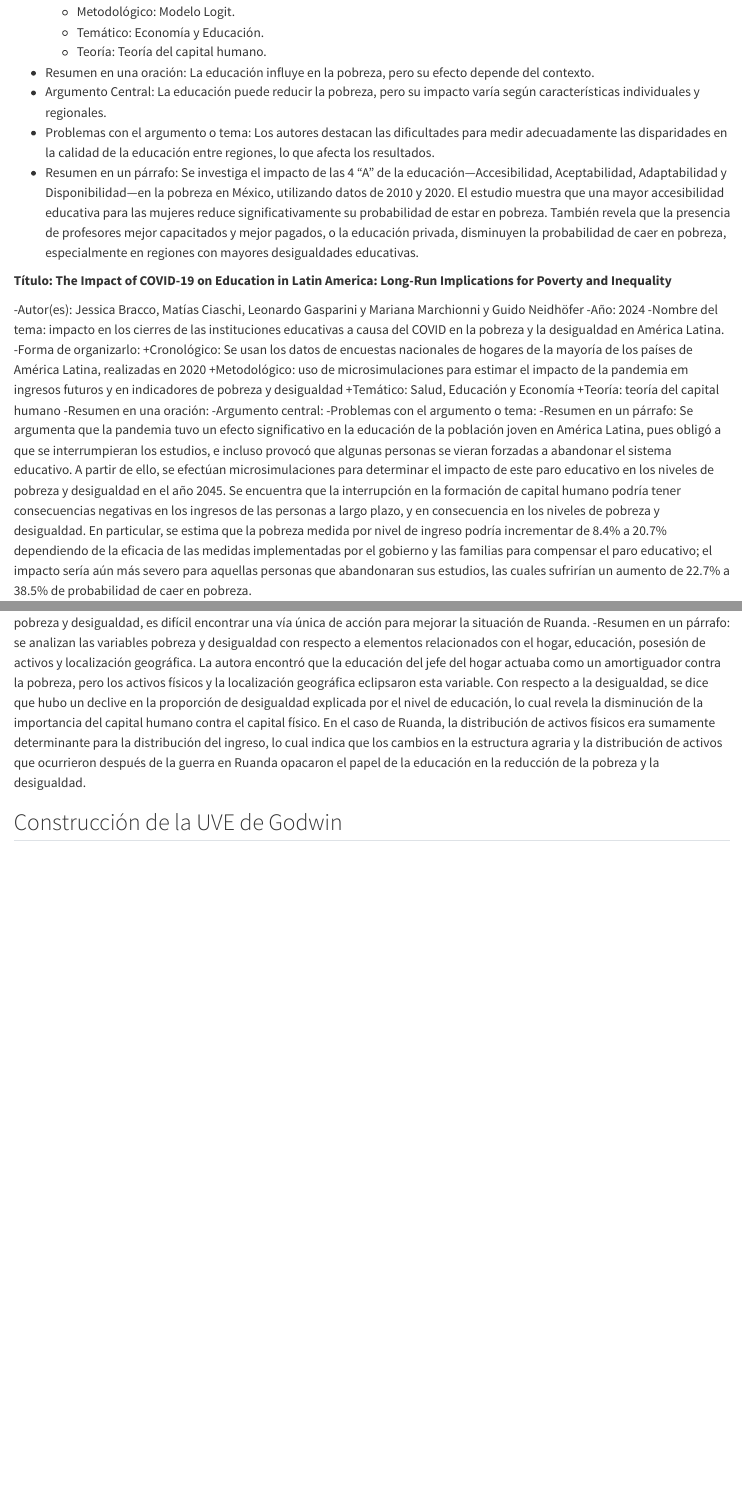
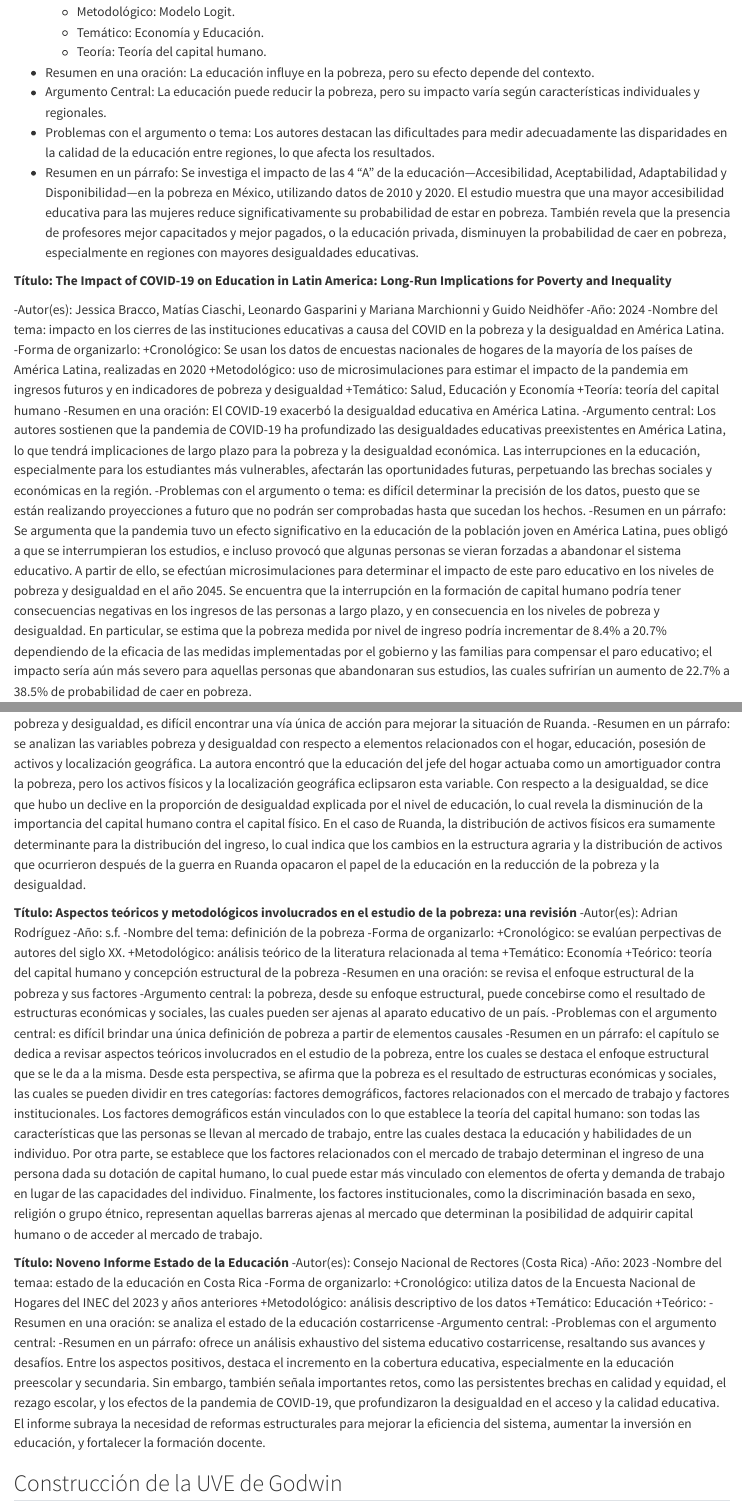
Before and after one commit to Diego-Vega-Viquez/Bitacoras-Grupo-1-CA-0204-II-2024-, a Quarto document (bitacora-1.qmd): the page in a window 1100 px wide, from 13980 px down, and a second part further down, joined at a grey line. Rendered offline with R 4.5, knitr and Pandoc in place of Quarto, with nearby package versions.

Commit message:
feat: agregar fichas de literatura secundarias y agregar texto en fichas ya hechas

```diff
--- a/bitacora-1.qmd
+++ b/bitacora-1.qmd
@@ -399,9 +399,9 @@ Entre las posibles combinaciones de palabras clave se encuentran
     +Metodológico: uso de microsimulaciones para estimar el impacto de la pandemia em ingresos futuros y en indicadores de pobreza y desigualdad
     +Temático: Salud, Educación y Economía
     +Teoría: teoría del capital humano
--Resumen en una oración:
--Argumento central:
--Problemas con el argumento o tema:
+-Resumen en una oración: El COVID-19 exacerbó la desigualdad educativa en América Latina.
+-Argumento central: Los autores sostienen que la pandemia de COVID-19 ha profundizado las desigualdades educativas preexistentes en América Latina, lo que tendrá implicaciones de largo plazo para la pobreza y la desigualdad económica. Las interrupciones en la educación, especialmente para los estudiantes más vulnerables, afectarán las oportunidades futuras, perpetuando las brechas sociales y económicas en la región.
+-Problemas con el argumento o tema: es difícil determinar la precisión de los datos, puesto que se están realizando proyecciones a futuro que no podrán ser comprobadas hasta que sucedan los hechos.
 -Resumen en un párrafo: Se argumenta que la pandemia tuvo un efecto significativo en la educación de la población joven en América Latina, pues obligó a que se interrumpieran los estudios, e incluso provocó que algunas personas se vieran forzadas a abandonar el sistema educativo. A partir de ello, se efectúan microsimulaciones para determinar el impacto de este paro educativo en los niveles de pobreza y desigualdad en el año 2045. Se encuentra que la interrupción en la formación de capital humano podría tener consecuencias negativas en los ingresos de las personas a largo plazo, y en consecuencia en los niveles de pobreza y desigualdad. En particular, se estima que la pobreza medida por nivel de ingreso podría incrementar de 8.4% a 20.7% dependiendo de la eficacia de las medidas implementadas por el gobierno y las familias para compensar el paro educativo; el impacto sería aún más severo para aquellas personas que abandonaran sus estudios, las cuales sufrirían un aumento de 22.7% a 38.5% de probabilidad de caer en pobreza.
 
 **Título: Encuesta Nacional de Hogares Julio 2023: Resultados Generales**
@@ -461,6 +461,34 @@ Entre las posibles combinaciones de palabras clave se encuentran
 -Problemas con el argumento o tema: a partir de la multiplicidad de determinantes de la pobreza y desigualdad, es difícil encontrar una vía única de acción para mejorar la situación de Ruanda.
 -Resumen en un párrafo: se analizan las variables pobreza y desigualdad con respecto a elementos relacionados con el hogar, educación, posesión de activos y localización geográfica. La autora encontró que la educación del jefe del hogar actuaba como un amortiguador contra la pobreza, pero los activos físicos y la localización geográfica eclipsaron esta variable. Con respecto a la desigualdad, se dice que hubo un declive en la proporción de desigualdad explicada por el nivel de educación, lo cual revela la disminución de la importancia del capital humano contra el capital físico. En el caso de Ruanda, la distribución de activos físicos era sumamente determinante para la distribución del ingreso, lo cual indica que los cambios en la estructura agraria y la distribución de activos que ocurrieron después de la guerra en Ruanda opacaron el papel de la educación en la reducción de la pobreza y la desigualdad.
 
+**Título: Aspectos teóricos y metodológicos involucrados en el estudio de la pobreza: una revisión**
+-Autor(es): Adrian Rodríguez
+-Año: s.f.
+-Nombre del tema: definición de la pobreza
+-Forma de organizarlo:
+    +Cronológico: se evalúan perpectivas de autores del siglo XX.
+    +Metodológico: análisis teórico de la literatura relacionada al tema
+    +Temático: Economía
+    +Teórico: teoría del capital humano y concepción estructural de la pobreza
+-Resumen en una oración: se revisa el enfoque estructural de la pobreza y sus factores
+-Argumento central: la pobreza, desde su enfoque estructural, puede concebirse como el resultado de estructuras económicas y sociales, las cuales pueden ser ajenas al aparato educativo de un país.
+-Problemas con el argumento central: es difícil brindar una única definición de pobreza a partir de elementos causales
+-Resumen en un párrafo: el capítulo se dedica a revisar aspectos teóricos involucrados en el estudio de la pobreza, entre los cuales se destaca el enfoque estructural que se le da a la misma. Desde esta perspectiva, se afirma que la pobreza es el resultado de estructuras económicas y sociales, las cuales se pueden dividir en tres categorías: factores demográficos, factores relacionados con el mercado de trabajo y factores institucionales. Los factores demográficos están vinculados con lo que establece la teoría del capital humano: son todas las características que las personas se llevan al mercado de trabajo, entre las cuales destaca la educación y habilidades de un individuo. Por otra parte, se establece que los factores relacionados con el mercado de trabajo determinan el ingreso de una persona dada su dotación de capital humano, lo cual puede estar más vinculado con elementos de oferta y demanda de trabajo en lugar de las capacidades del individuo. Finalmente, los factores institucionales, como la discriminación basada en sexo, religión o grupo étnico, representan aquellas barreras ajenas al mercado que determinan la posibilidad de adquirir capital humano o de acceder al mercado de trabajo.
+
+**Título: Noveno Informe Estado de la Educación**
+-Autor(es): Consejo Nacional de Rectores (Costa Rica)
+-Año: 2023
+-Nombre del temaa: estado de la educación en Costa Rica
+-Forma de organizarlo:
+    +Cronológico: utiliza datos de la Encuesta Nacional de Hogares del INEC del 2023 y años anteriores
+    +Metodológico: análisis descriptivo de los datos
+    +Temático: Educación
+    +Teórico:
+-Resumen en una oración: se analiza el estado de la educación costarricense
+-Argumento central:
+-Problemas con el argumento central:
+-Resumen en un párrafo: ofrece un análisis exhaustivo del sistema educativo costarricense, resaltando sus avances y desafíos. Entre los aspectos positivos, destaca el incremento en la cobertura educativa, especialmente en la educación preescolar y secundaria. Sin embargo, también señala importantes retos, como las persistentes brechas en calidad y equidad, el rezago escolar, y los efectos de la pandemia de COVID-19, que profundizaron la desigualdad en el acceso y la calidad educativa. El informe subraya la necesidad de reformas estructurales para mejorar la eficiencia del sistema, aumentar la inversión en educación, y fortalecer la formación docente.
+
 {{< pagebreak >}}
 
 ## Construcción de la UVE de Godwin
```
Also changed, not shown: bitacora-1.qmd (2 more changed lines).
